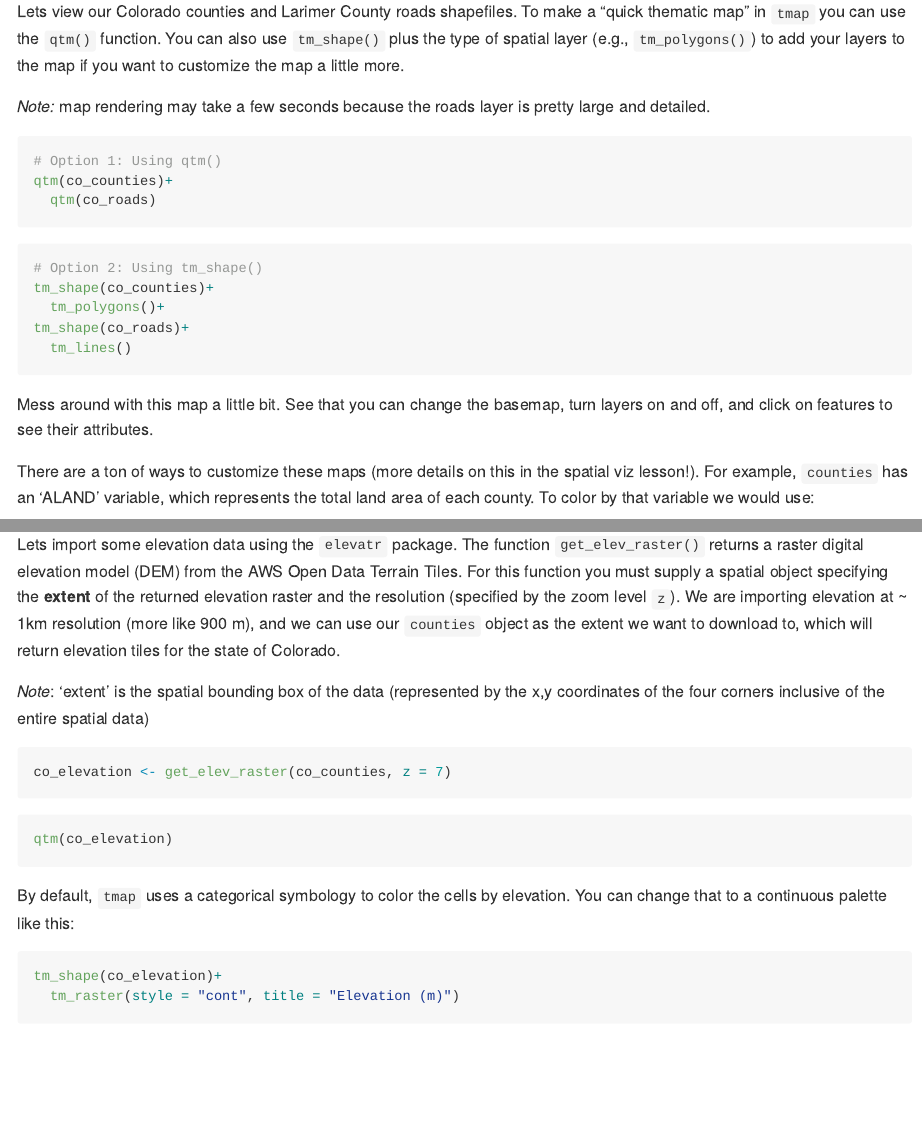
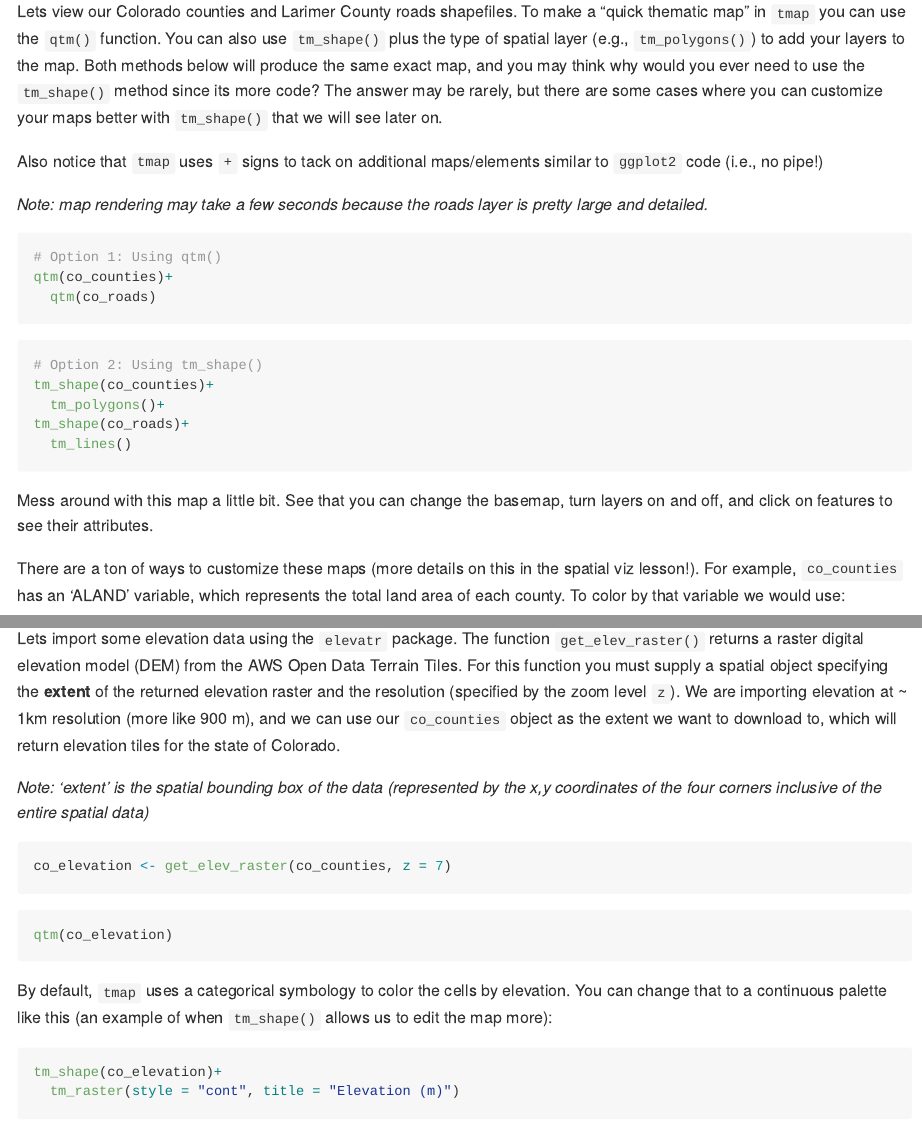
Before and after one commit to Env-Data-Sci-FA23/Week-4-Geospatial, an R Markdown document (01_spatial_intro.Rmd): the page in a window 1100 px wide, from 2270 px down, and a second part further down, joined at a grey line. Rendered offline with R 4.5, knitr and Pandoc, with nearby package versions.

Commit message:
small text edits to lesson 1

````diff
--- a/01_spatial_intro.Rmd
+++ b/01_spatial_intro.Rmd
@@ -88,9 +88,11 @@ Throughout this lesson we will be using the `tmap` package to produce quick stat
 tmap_mode("view")
 ```
 
-Lets view our Colorado counties and Larimer County roads shapefiles. To make a "quick thematic map" in `tmap` you can use the `qtm()` function. You can also use `tm_shape()` plus the type of spatial layer (e.g., `tm_polygons()`) to add your layers to the map if you want to customize the map a little more.
+Lets view our Colorado counties and Larimer County roads shapefiles. To make a "quick thematic map" in `tmap` you can use the `qtm()` function. You can also use `tm_shape()` plus the type of spatial layer (e.g., `tm_polygons()`) to add your layers to the map. Both methods below will produce the same exact map, and you may think why would you ever need to use the `tm_shape()` method since its more code? The answer may be rarely, but there are some cases where you can customize your maps better with `tm_shape()` that we will see later on.
 
-*Note:* map rendering may take a few seconds because the roads layer is pretty large and detailed.
+Also notice that `tmap` uses `+` signs to tack on additional maps/elements similar to `ggplot2` code (i.e., no pipe!)
+
+*Note: map rendering may take a few seconds because the roads layer is pretty large and detailed.*
 
 ```{r}
 # Option 1: Using qtm()
@@ -108,7 +110,7 @@ tm_shape(co_roads)+
 
 Mess around with this map a little bit. See that you can change the basemap, turn layers on and off, and click on features to see their attributes.
 
-There are a ton of ways to customize these maps (more details on this in the spatial viz lesson!). For example, `counties` has an 'ALAND' variable, which represents the total land area of each county. To color by that variable we would use:
+There are a ton of ways to customize these maps (more details on this in the spatial viz lesson!). For example, `co_counties` has an 'ALAND' variable, which represents the total land area of each county. To color by that variable we would use:
 
 ```{r}
 qtm(co_counties, fill = "ALAND")
@@ -190,9 +192,9 @@ st_crs(poudre_points_prj) == st_crs(poudre_hwy)
 
 ### [`elevatr`](https://github.com/jhollist/elevatr/)
 
-Lets import some elevation data using the `elevatr` package. The function `get_elev_raster()` returns a raster digital elevation model (DEM) from the AWS Open Data Terrain Tiles. For this function you must supply a spatial object specifying the **extent** of the returned elevation raster and the resolution (specified by the zoom level `z`). We are importing elevation at \~ 1km resolution (more like 900 m), and we can use our `counties` object as the extent we want to download to, which will return elevation tiles for the state of Colorado.
+Lets import some elevation data using the `elevatr` package. The function `get_elev_raster()` returns a raster digital elevation model (DEM) from the AWS Open Data Terrain Tiles. For this function you must supply a spatial object specifying the **extent** of the returned elevation raster and the resolution (specified by the zoom level `z`). We are importing elevation at \~ 1km resolution (more like 900 m), and we can use our `co_counties` object as the extent we want to download to, which will return elevation tiles for the state of Colorado.
 
-*Note*: 'extent' is the spatial bounding box of the data (represented by the x,y coordinates of the four corners inclusive of the entire spatial data)
+*Note: 'extent' is the spatial bounding box of the data (represented by the x,y coordinates of the four corners inclusive of the entire spatial data)*
 
 ```{r}
 co_elevation <- get_elev_raster(co_counties, z = 7)
@@ -202,7 +204,7 @@ co_elevation <- get_elev_raster(co_counties, z = 7)
 qtm(co_elevation)
 ```
 
-By default, `tmap` uses a categorical symbology to color the cells by elevation. You can change that to a continuous palette like this:
+By default, `tmap` uses a categorical symbology to color the cells by elevation. You can change that to a continuous palette like this (an example of when `tm_shape()` allows us to edit the map more):
 
 ```{r}
 tm_shape(co_elevation)+
````
Also changed, not shown: 01_spatial_intro.Rmd (2 more changed lines).
